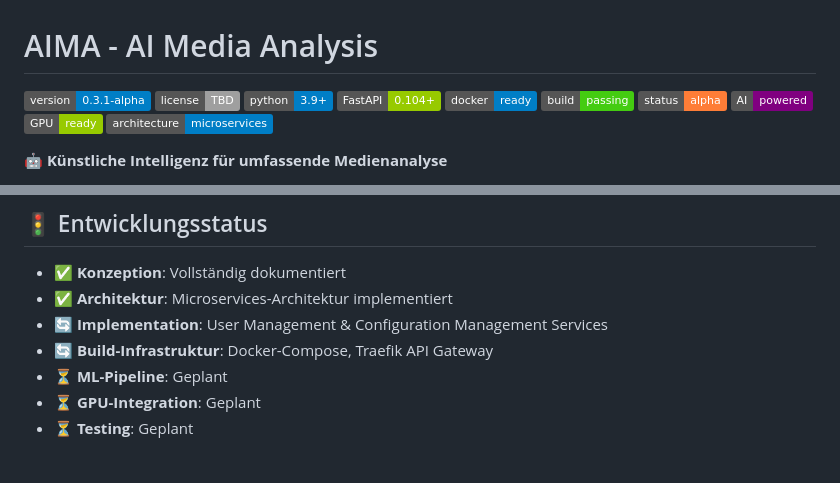
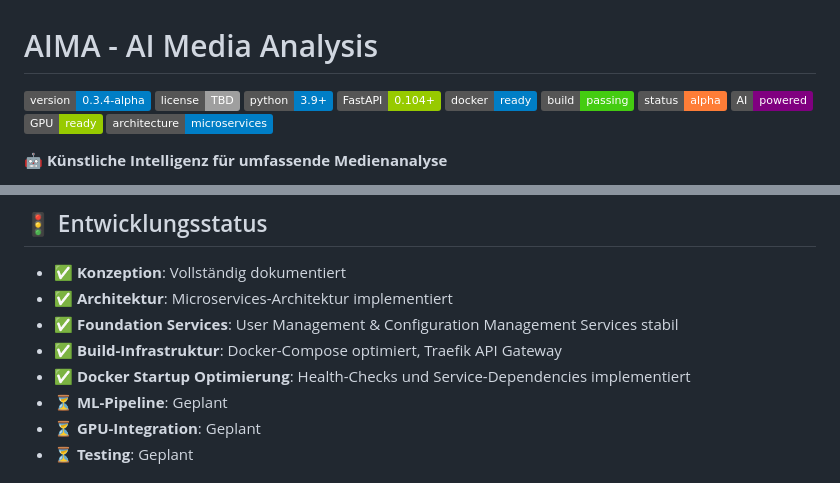
Before and after one commit to Paddel87/AIMA, a Markdown page: README.md, 2 parts joined by grey strips. GitHub-like rendering; badges without logos.

```diff
--- a/README.md
+++ b/README.md
@@ -1,6 +1,6 @@
 # AIMA - AI Media Analysis
 
-[![Version](https://img.shields.io/badge/version-0.3.1--alpha-blue.svg)](https://github.com/Paddel87/AIMA/releases/tag/v0.3.1-alpha)
+[![Version](https://img.shields.io/badge/version-0.3.4--alpha-blue.svg)](https://github.com/Paddel87/AIMA/releases/tag/v0.3.4-alpha)
 [![License](https://img.shields.io/badge/license-TBD-lightgrey.svg)](#)
 [![Python](https://img.shields.io/badge/python-3.9+-blue.svg)](https://www.python.org/downloads/)
 [![FastAPI](https://img.shields.io/badge/FastAPI-0.104+-green.svg)](https://fastapi.tiangolo.com/)
@@ -141,8 +141,9 @@ AIMA/
 
 - ✅ **Konzeption**: Vollständig dokumentiert
 - ✅ **Architektur**: Microservices-Architektur implementiert
-- 🔄 **Implementation**: User Management & Configuration Management Services
-- 🔄 **Build-Infrastruktur**: Docker-Compose, Traefik API Gateway
+- ✅ **Foundation Services**: User Management & Configuration Management Services stabil
+- ✅ **Build-Infrastruktur**: Docker-Compose optimiert, Traefik API Gateway
+- ✅ **Docker Startup Optimierung**: Health-Checks und Service-Dependencies implementiert
 - ⏳ **ML-Pipeline**: Geplant
 - ⏳ **GPU-Integration**: Geplant
 - ⏳ **Testing**: Geplant
```
Also changed, not shown: CHANGELOG.md (+47 -0 lines).
